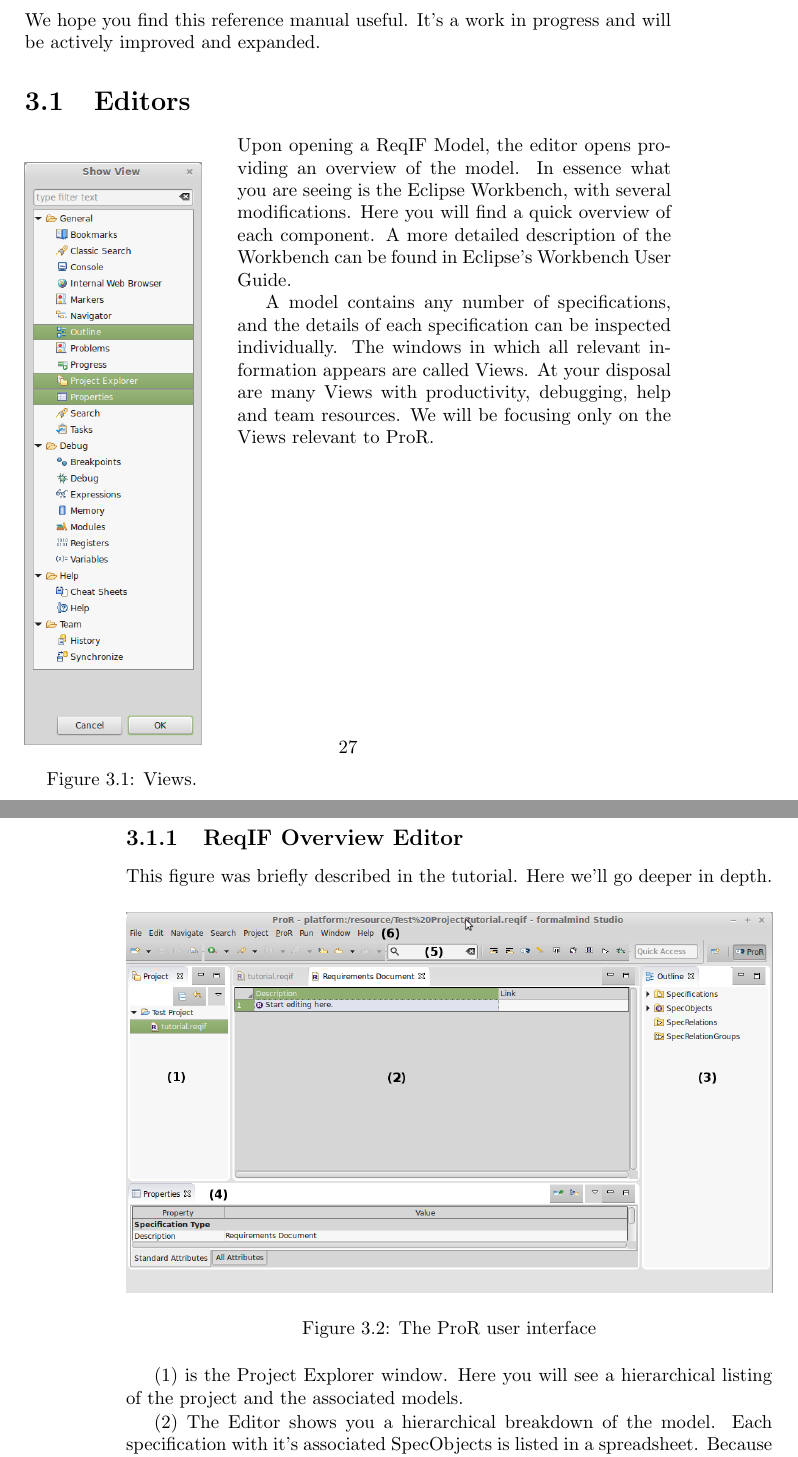
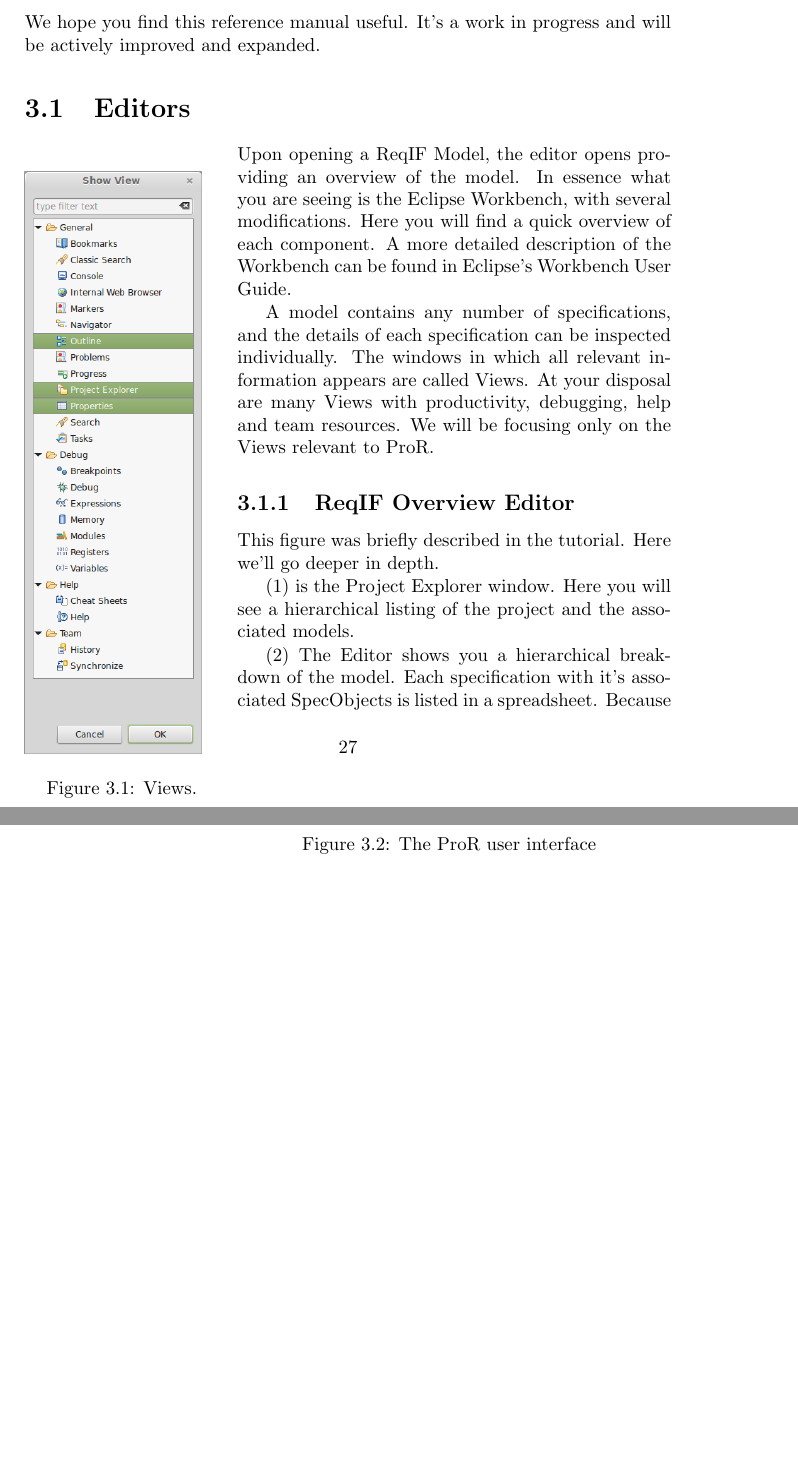
Before and after one commit to eclipse-rmf/org.eclipse.rmf.documentation, a LaTeX book (org.eclipse.rmf.documentation/rmf-latex/main.tex, which reads org.eclipse.rmf.documentation/rmf-latex/reference.tex): two parts of pages 27 and 28 of 39, joined at a grey line, cut so that both start at the same text, the shorter picture padded with empty space. Compiled offline with pdfLaTeX.

Commit message:
Removed pagebreak

```diff
--- a/org.eclipse.rmf.documentation/rmf-latex/reference.tex
+++ b/org.eclipse.rmf.documentation/rmf-latex/reference.tex
@@ -12,8 +12,6 @@
 Upon opening a ReqIF Model, the editor opens providing an overview of the model.  In essence what you are seeing is the Eclipse Workbench, with several modifications.  Here you will find a quick overview of each component.  A more detailed description of the Workbench can be found in Eclipse's Workbench User Guide.
 
 A model contains any number of specifications, and the details of each specification can be inspected individually.  The windows in which all relevant information appears are called Views.  At your disposal are many Views with productivity, debugging, help and team resources.  We will be focusing only on the Views relevant to ProR.
-\clearpage
-\newpage
 
 \subsection{ReqIF Overview Editor}
 
```
